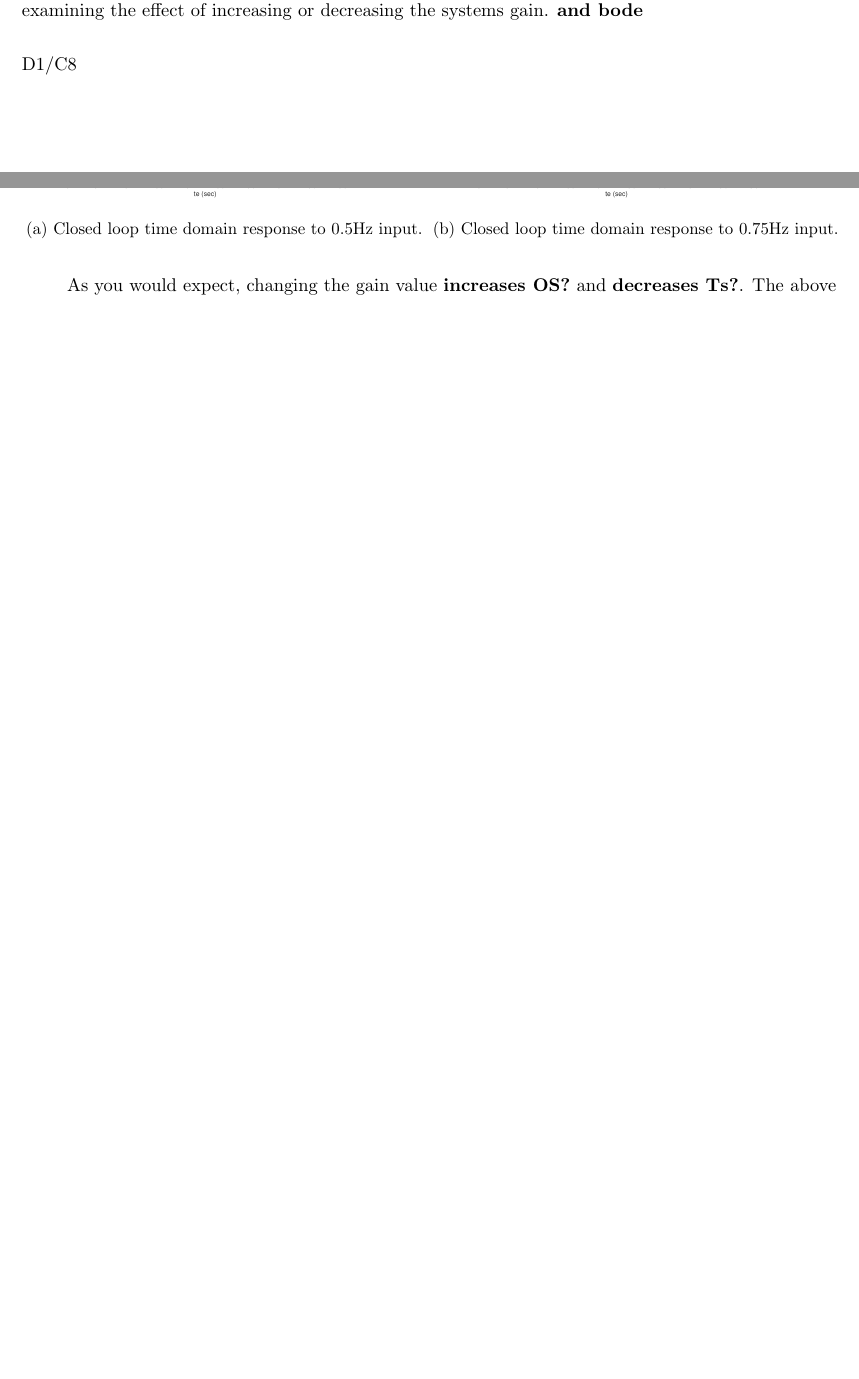
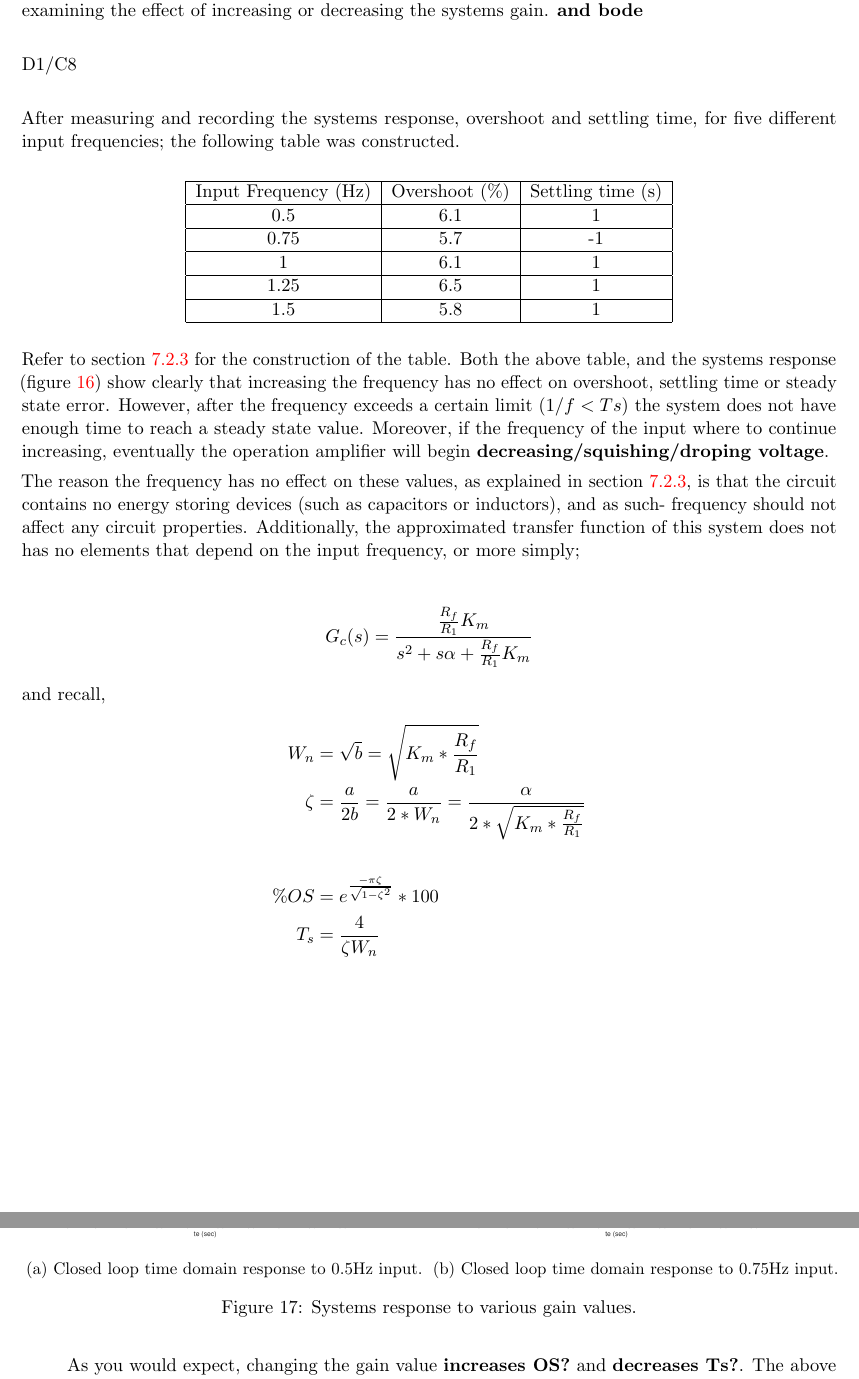
Before and after one commit to Feyre/Stuff, a LaTeX document (enb301-practical-report/LAB.tex): two parts of pages 7 and 40 of 41, joined at a grey line, cut so that both start at the same text, the shorter picture padded with empty space. Compiled offline with pdfLaTeX.

Commit message:
results(d)

```diff
--- a/enb301-practical-report/LAB.tex
+++ b/enb301-practical-report/LAB.tex
@@ -315,9 +315,35 @@ Experiment D explored the effect of input frequency on the closed loop system re
 
 D1/C8 \\
 
+After measuring and recording the systems response, overshoot and settling time, for five different input frequencies; the following table was constructed.
 
+\begin{center}
+    \begin{tabular}{| c | c | c |}
+    \hline
+    Input Frequency (Hz)  & Overshoot (\%)    & Settling time (s) 	\\ \hline
+    0.5  	                  & 6.1                   & 1 			\\ \hline
+	0.75  	                  & 5.7                   & -1 			\\ \hline
+	1		                  & 6.1                   & 1			\\ \hline
+	1.25	                  & 6.5                   & 1			\\ \hline
+	1.5		                  & 5.8                   & 1			\\
+    \hline
+    \end{tabular}
+\end{center}
 
+Refer to section~\ref{sec:d} for the construction of the table. Both the above table, and the systems response (figure~\ref{fig:freqimpact}) show clearly that increasing the frequency has no effect on overshoot, settling time or steady state error. However, after the frequency exceeds a certain limit (\textbf{$1/f < Ts$}) the system does not have enough time to reach a steady state value. Moreover, if the frequency of the input where to continue increasing, eventually the operation amplifier will begin \textbf{decreasing/squishing/droping voltage}.
 
+The reason the frequency has no effect on these values, as explained in section~\ref{sec:d}, is that the circuit contains no energy storing devices (such as capacitors or inductors), and as such- frequency should not affect any circuit properties. Additionally, the approximated transfer function of this system does not has no elements that depend on the input frequency, or more simply;
+
+\begin{align*}
+G_c(s) &= \frac{\frac{R_f}{R_1}K_m} {s^2 + s\alpha + \frac{R_f}{R_1}K_m}
+\end{align*}
+and recall,
+\begin{align*}
+W_n &= \sqrt{b} = \sqrt{K_m * \frac{R_f}{R_1}} \\
+\zeta &= \frac{a}{2b} = \frac{a}{2*W_n} = \frac{\alpha}{2*\sqrt{K_m * \frac{R_f}{R_1}}} \\\\
+\%OS &= e^{\frac{-\pi \zeta}{\sqrt{1-\zeta^2}}} * 100 \\
+T_s &= \frac{4}{\zeta W_n}
+\end{align*}
 
 
 
@@ -1221,6 +1248,7 @@ Add the actual OS from prac/theo \\
 	  \caption{Closed loop time domain response to 0.75Hz input.}
 	  \label{fig:subim2}
 	  \end{subfigure}
+	  \caption{\label{fig:gainimpact}Systems response to various gain values.}
 	\end{figure}
 
 	As you would expect, changing the gain value \textbf{increases OS?} and \textbf{decreases Ts?}. The above images show large evidence to support this comment; as the correlation between these values can be seen clearly. \\
```
Also changed, not shown: enb301-practical-report/LAB.pdf, enb301-practical-report/LAB.tex (3 more changed lines), 3 other files.
